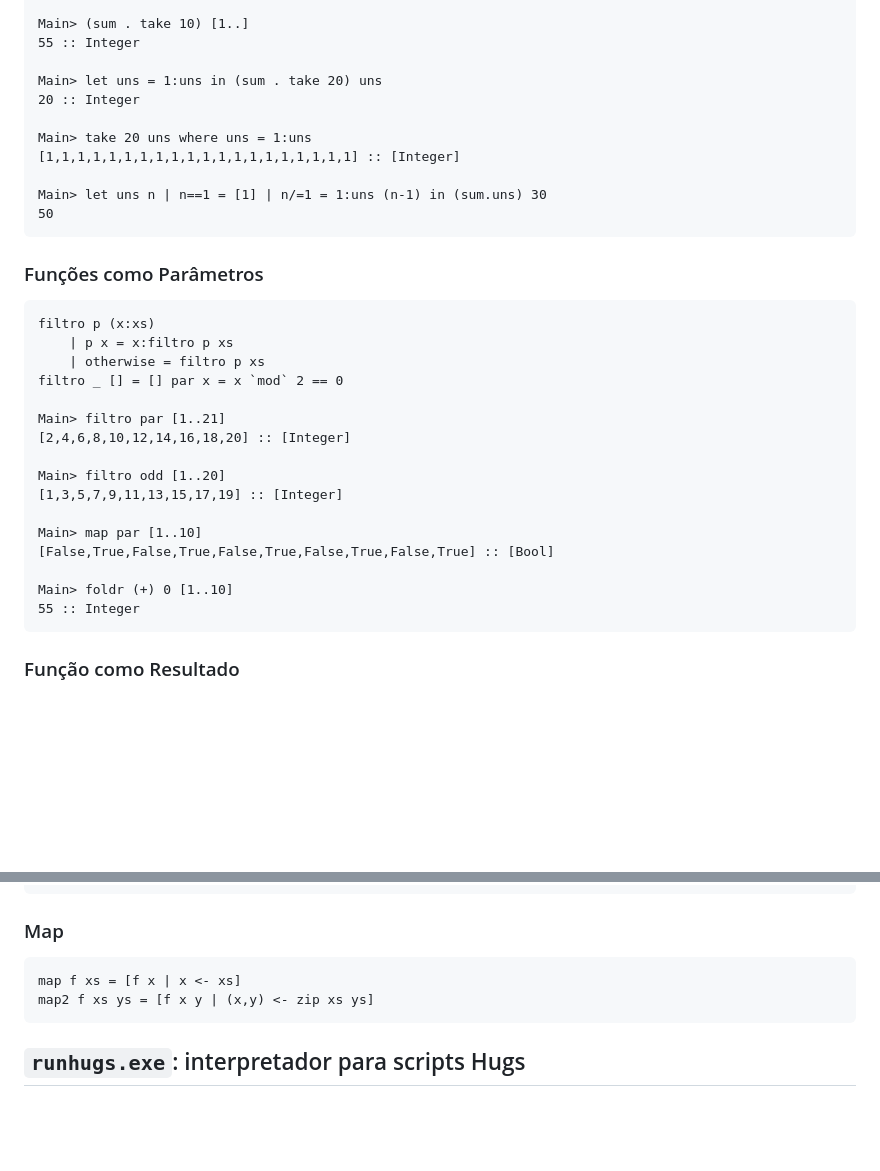
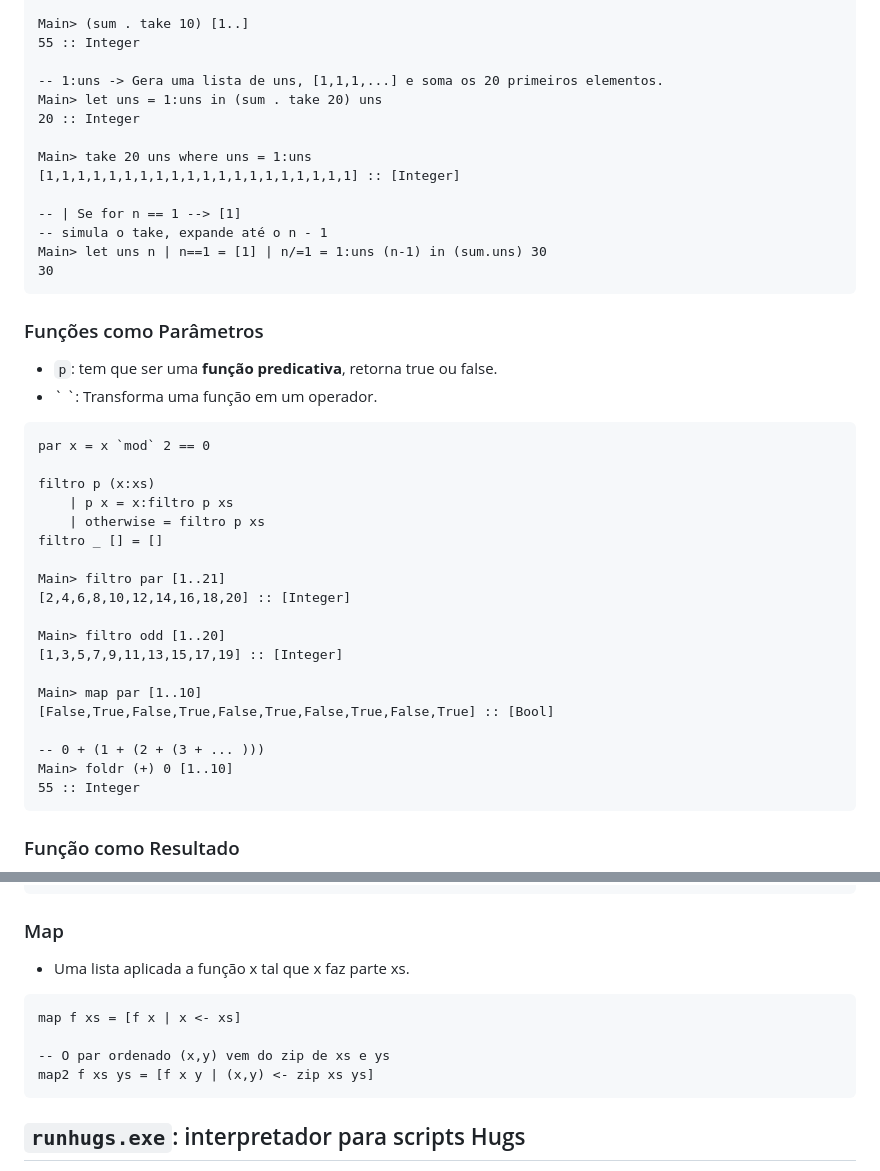
Before and after one commit to lucas-vasconcelos-pirani-carneiro/unb, a Markdown page: linguagens-de-programacao/anotacoes/02-paradigma-funcional.md, 2 parts joined by grey strips. Rendered like a GitHub page; blank space fills up the shorter version.

Commit message:
feat: Add new notes

````diff
--- a/linguagens-de-programacao/anotacoes/02-paradigma-funcional.md
+++ b/linguagens-de-programacao/anotacoes/02-paradigma-funcional.md
@@ -847,23 +847,30 @@ Main> ((^3) . (/2)) 10
 Main> (sum . take 10) [1..]
 55 :: Integer
 
+-- 1:uns -> Gera uma lista de uns, [1,1,1,...] e soma os 20 primeiros elementos.
 Main> let uns = 1:uns in (sum . take 20) uns
 20 :: Integer
 
 Main> take 20 uns where uns = 1:uns
 [1,1,1,1,1,1,1,1,1,1,1,1,1,1,1,1,1,1,1,1] :: [Integer]
 
+-- | Se for n == 1 --> [1]
+-- simula o take, expande até o n - 1
 Main> let uns n | n==1 = [1] | n/=1 = 1:uns (n-1) in (sum.uns) 30
-50
+30
 ```
 
 ### Funções como Parâmetros
+- `p`: tem que ser uma **função predicativa**, retorna true ou false.
+- \` \`: Transforma uma função em um operador.
 
 ```hugs
+par x = x `mod` 2 == 0
+
 filtro p (x:xs)
     | p x = x:filtro p xs
     | otherwise = filtro p xs
-filtro _ [] = [] par x = x `mod` 2 == 0
+filtro _ [] = []
 
 Main> filtro par [1..21]
 [2,4,6,8,10,12,14,16,18,20] :: [Integer]
@@ -874,6 +881,7 @@ Main> filtro odd [1..20]
 Main> map par [1..10]
 [False,True,False,True,False,True,False,True,False,True] :: [Bool]
 
+-- 0 + (1 + (2 + (3 + ... )))
 Main> foldr (+) 0 [1..10]
 55 :: Integer
 ```
@@ -928,9 +936,12 @@ Main> let operacao (f, x, y) = f x y
 ```
 
 ### Map
+- Uma lista aplicada a função x tal que x faz parte xs.
 
 ```hugs
 map f xs = [f x | x <- xs]
+
+-- O par ordenado (x,y) vem do zip de xs e ys
 map2 f xs ys = [f x y | (x,y) <- zip xs ys]
 ```
 
````
